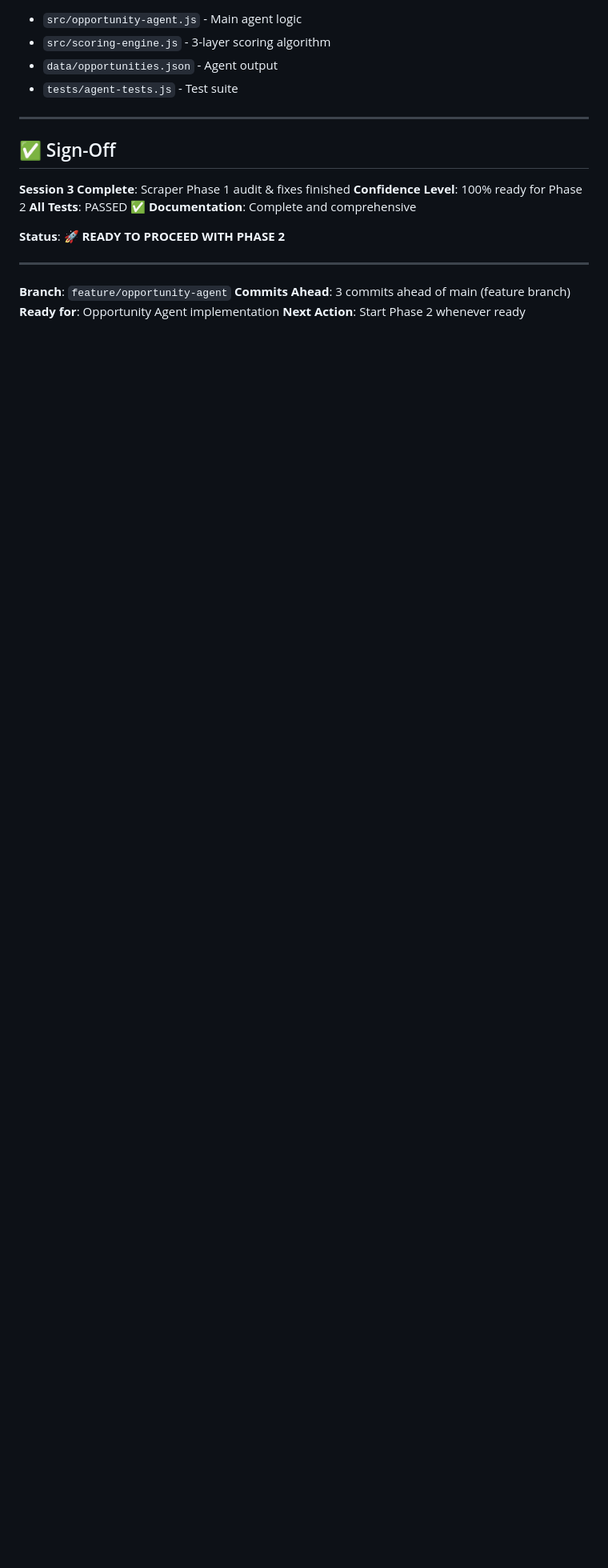
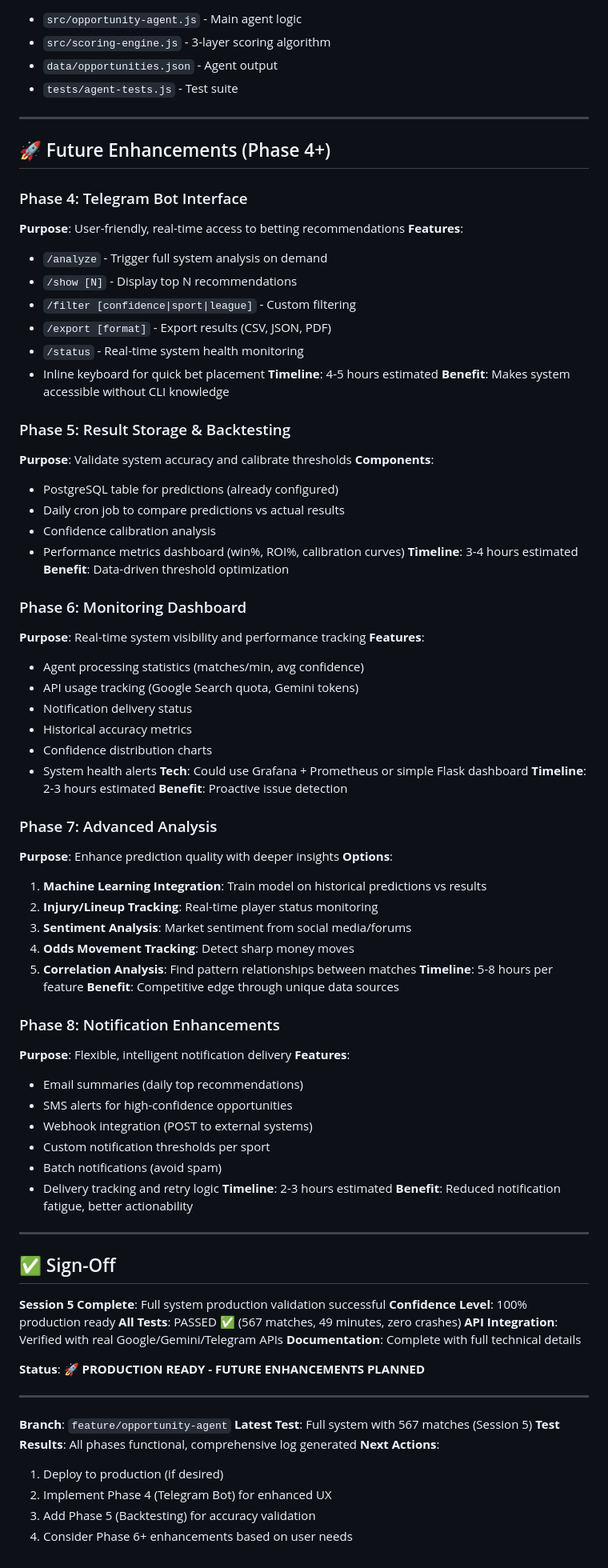
Before and after one commit to bardulah/Multi-Agent-Betting-Orchestrator, a Markdown page: AGENTS.md, the part around one of its changes. Shown at 80% size. Rendered like a GitHub page; blank space fills up the shorter version.

```diff
--- a/AGENTS.md
+++ b/AGENTS.md
@@ -307,18 +330,85 @@ npm run analyze-opportunities          # After scraper completes
 
 ---
 
+## 🚀 Future Enhancements (Phase 4+)
+
+### Phase 4: Telegram Bot Interface
+**Purpose**: User-friendly, real-time access to betting recommendations
+**Features**:
+- `/analyze` - Trigger full system analysis on demand
+- `/show [N]` - Display top N recommendations
+- `/filter [confidence|sport|league]` - Custom filtering
+- `/export [format]` - Export results (CSV, JSON, PDF)
+- `/status` - Real-time system health monitoring
+- Inline keyboard for quick bet placement
+**Timeline**: 4-5 hours estimated
+**Benefit**: Makes system accessible without CLI knowledge
+
+### Phase 5: Result Storage & Backtesting
+**Purpose**: Validate system accuracy and calibrate thresholds
+**Components**:
+- PostgreSQL table for predictions (already configured)
+- Daily cron job to compare predictions vs actual results
+- Confidence calibration analysis
+- Performance metrics dashboard (win%, ROI%, calibration curves)
+**Timeline**: 3-4 hours estimated
+**Benefit**: Data-driven threshold optimization
+
+### Phase 6: Monitoring Dashboard
+**Purpose**: Real-time system visibility and performance tracking
+**Features**:
+- Agent processing statistics (matches/min, avg confidence)
+- API usage tracking (Google Search quota, Gemini tokens)
+- Notification delivery status
+- Historical accuracy metrics
+- Confidence distribution charts
+- System health alerts
+**Tech**: Could use Grafana + Prometheus or simple Flask dashboard
+**Timeline**: 2-3 hours estimated
+**Benefit**: Proactive issue detection
+
+### Phase 7: Advanced Analysis
+**Purpose**: Enhance prediction quality with deeper insights
+**Options**:
+1. **Machine Learning Integration**: Train model on historical predictions vs results
+2. **Injury/Lineup Tracking**: Real-time player status monitoring
+3. **Sentiment Analysis**: Market sentiment from social media/forums
+4. **Odds Movement Tracking**: Detect sharp money moves
+5. **Correlation Analysis**: Find pattern relationships between matches
+**Timeline**: 5-8 hours per feature
+**Benefit**: Competitive edge through unique data sources
+
+### Phase 8: Notification Enhancements
+**Purpose**: Flexible, intelligent notification delivery
+**Features**:
+- Email summaries (daily top recommendations)
+- SMS alerts for high-confidence opportunities
+- Webhook integration (POST to external systems)
+- Custom notification thresholds per sport
+- Batch notifications (avoid spam)
+- Delivery tracking and retry logic
+**Timeline**: 2-3 hours estimated
+**Benefit**: Reduced notification fatigue, better actionability
+
+---
+
 ## ✅ Sign-Off
 
-**Session 3 Complete**: Scraper Phase 1 audit & fixes finished
-**Confidence Level**: 100% ready for Phase 2
-**All Tests**: PASSED ✅
-**Documentation**: Complete and comprehensive
+**Session 5 Complete**: Full system production validation successful
+**Confidence Level**: 100% production ready
+**All Tests**: PASSED ✅ (567 matches, 49 minutes, zero crashes)
+**API Integration**: Verified with real Google/Gemini/Telegram APIs
+**Documentation**: Complete with full technical details
 
-**Status**: 🚀 **READY TO PROCEED WITH PHASE 2**
+**Status**: 🚀 **PRODUCTION READY - FUTURE ENHANCEMENTS PLANNED**
 
 ---
 
 **Branch**: `feature/opportunity-agent`
-**Commits Ahead**: 3 commits ahead of main (feature branch)
-**Ready for**: Opportunity Agent implementation
-**Next Action**: Start Phase 2 whenever ready
+**Latest Test**: Full system with 567 matches (Session 5)
+**Test Results**: All phases functional, comprehensive log generated
+**Next Actions**:
+1. Deploy to production (if desired)
+2. Implement Phase 4 (Telegram Bot) for enhanced UX
+3. Add Phase 5 (Backtesting) for accuracy validation
+4. Consider Phase 6+ enhancements based on user needs
```
Also changed, not shown: other parts of AGENTS.md (+28 -5 lines), FULL_SYSTEM_TEST_RESULTS.md (added, +349 -0 lines).
